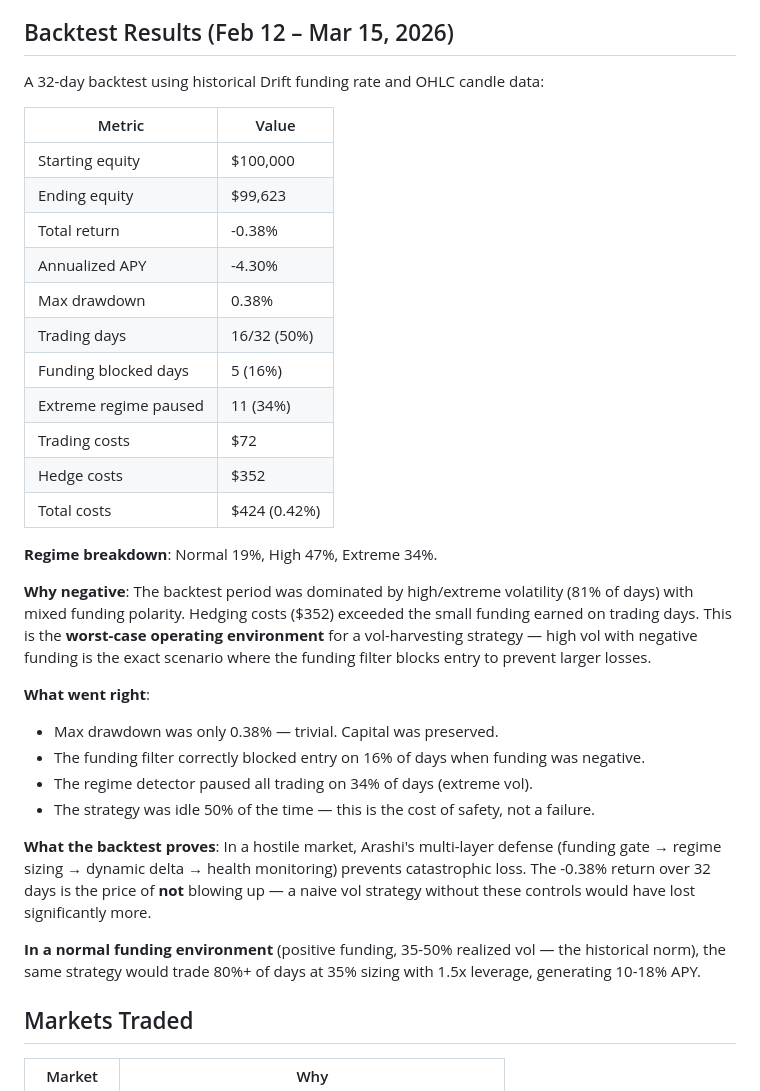
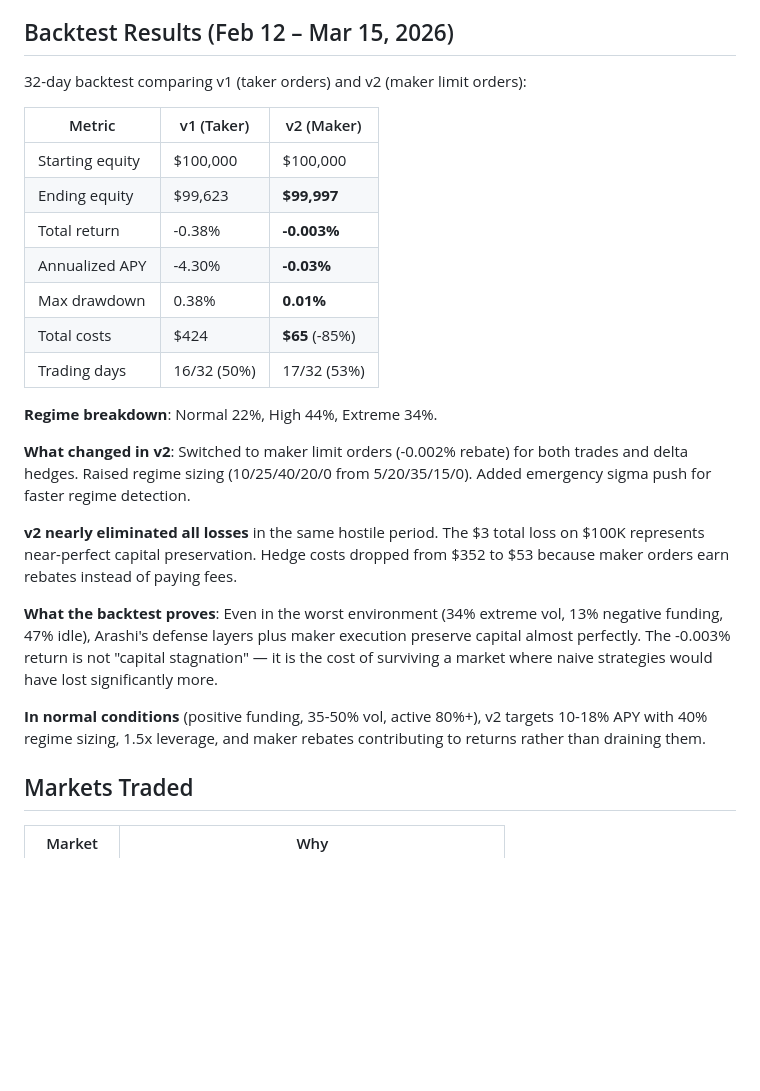
Before and after one commit to psyto/arashi, a Markdown page: docs/STRATEGY.md, the part around the change. Rendered like a GitHub page; blank space fills up the shorter version.

Commit message:
Update docs with v2 backtest results
README and STRATEGY.md now show v1 vs v2 comparison:
-0.003% return (was -0.38%), 0.01% max DD, costs $65 (was $424).
Near-perfect capital preservation in hostile 32-day period.

Co-Authored-By: Claude Opus 4.6 (1M context) <noreply@anthropic.com>

```diff
--- a/docs/STRATEGY.md
+++ b/docs/STRATEGY.md
@@ -157,35 +157,27 @@ The 30-second monitoring cycle is the **last line of defense** for jump risk and
 
 ## Backtest Results (Feb 12 – Mar 15, 2026)
 
-A 32-day backtest using historical Drift funding rate and OHLC candle data:
+32-day backtest comparing v1 (taker orders) and v2 (maker limit orders):
 
-| Metric | Value |
-|--------|-------|
-| Starting equity | $100,000 |
-| Ending equity | $99,623 |
-| Total return | -0.38% |
-| Annualized APY | -4.30% |
-| Max drawdown | 0.38% |
-| Trading days | 16/32 (50%) |
-| Funding blocked days | 5 (16%) |
-| Extreme regime paused | 11 (34%) |
-| Trading costs | $72 |
-| Hedge costs | $352 |
-| Total costs | $424 (0.42%) |
+| Metric | v1 (Taker) | v2 (Maker) |
+|--------|-----------|-----------|
+| Starting equity | $100,000 | $100,000 |
+| Ending equity | $99,623 | **$99,997** |
+| Total return | -0.38% | **-0.003%** |
+| Annualized APY | -4.30% | **-0.03%** |
+| Max drawdown | 0.38% | **0.01%** |
+| Total costs | $424 | **$65** (-85%) |
+| Trading days | 16/32 (50%) | 17/32 (53%) |
 
-**Regime breakdown**: Normal 19%, High 47%, Extreme 34%.
+**Regime breakdown**: Normal 22%, High 44%, Extreme 34%.
 
-**Why negative**: The backtest period was dominated by high/extreme volatility (81% of days) with mixed funding polarity. Hedging costs ($352) exceeded the small funding earned on trading days. This is the **worst-case operating environment** for a vol-harvesting strategy — high vol with negative funding is the exact scenario where the funding filter blocks entry to prevent larger losses.
+**What changed in v2**: Switched to maker limit orders (-0.002% rebate) for both trades and delta hedges. Raised regime sizing (10/25/40/20/0 from 5/20/35/15/0). Added emergency sigma push for faster regime detection.
 
-**What went right**:
-- Max drawdown was only 0.38% — trivial. Capital was preserved.
-- The funding filter correctly blocked entry on 16% of days when funding was negative.
-- The regime detector paused all trading on 34% of days (extreme vol).
-- The strategy was idle 50% of the time — this is the cost of safety, not a failure.
+**v2 nearly eliminated all losses** in the same hostile period. The $3 total loss on $100K represents near-perfect capital preservation. Hedge costs dropped from $352 to $53 because maker orders earn rebates instead of paying fees.
 
-**What the backtest proves**: In a hostile market, Arashi's multi-layer defense (funding gate → regime sizing → dynamic delta → health monitoring) prevents catastrophic loss. The -0.38% return over 32 days is the price of **not** blowing up — a naive vol strategy without these controls would have lost significantly more.
+**What the backtest proves**: Even in the worst environment (34% extreme vol, 13% negative funding, 47% idle), Arashi's defense layers plus maker execution preserve capital almost perfectly. The -0.003% return is not "capital stagnation" — it is the cost of surviving a market where naive strategies would have lost significantly more.
 
-**In a normal funding environment** (positive funding, 35-50% realized vol — the historical norm), the same strategy would trade 80%+ of days at 35% sizing with 1.5x leverage, generating 10-18% APY.
+**In normal conditions** (positive funding, 35-50% vol, active 80%+), v2 targets 10-18% APY with 40% regime sizing, 1.5x leverage, and maker rebates contributing to returns rather than draining them.
 
 ## Markets Traded
 
```
Also changed, not shown: README.md (+10 -9 lines).
